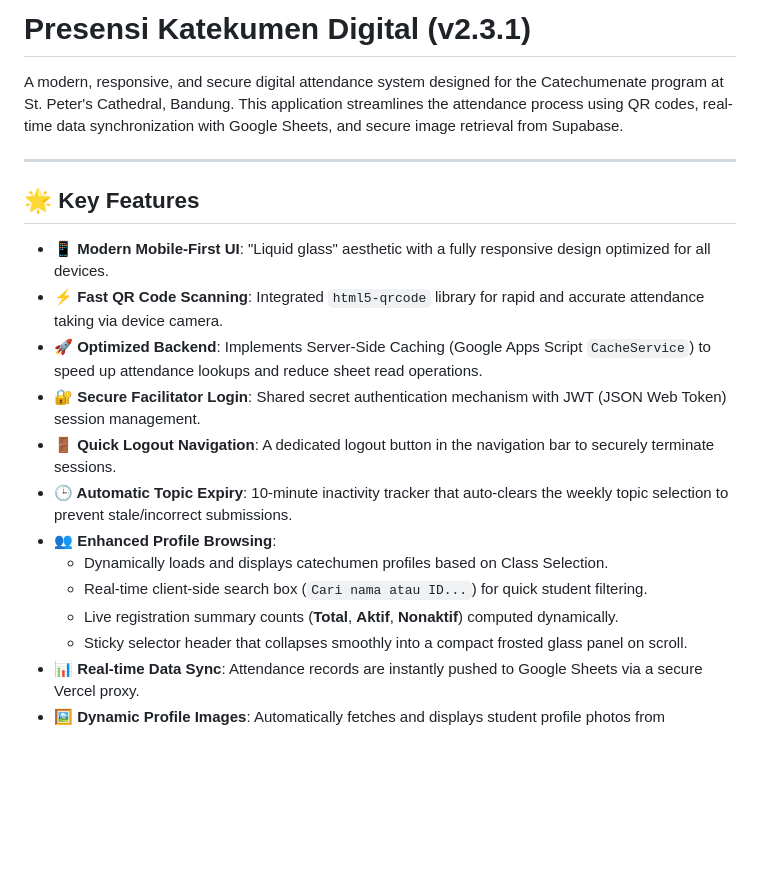
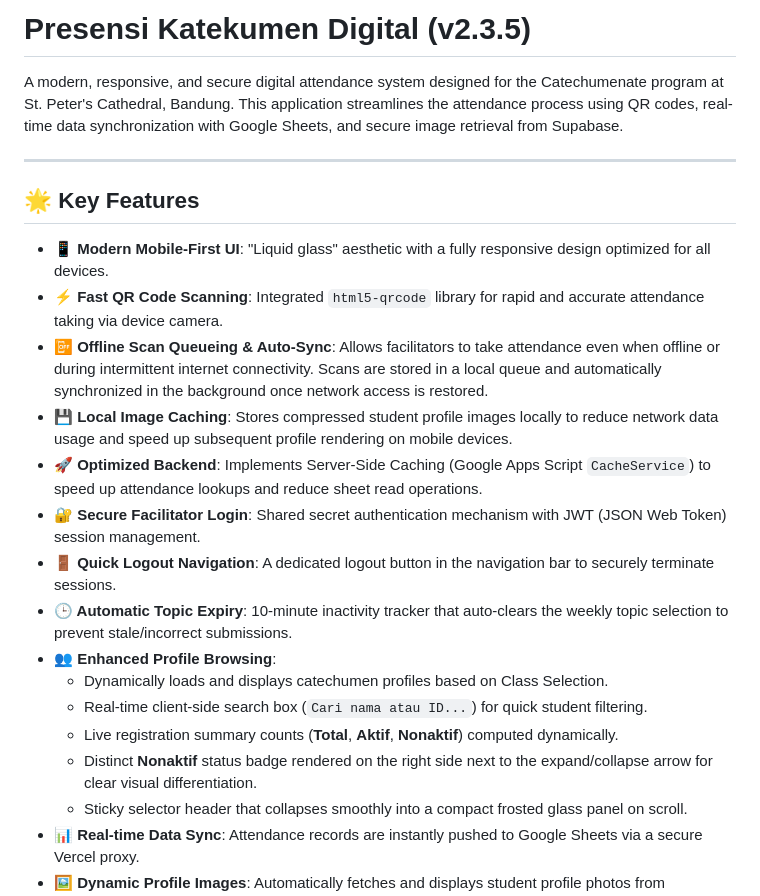
Before and after one commit to ojeeeeedev/absensikatekumen, a Markdown page: README.md, the part around the change. GitHub-like rendering; blank space fills up the shorter version.

Commit message:
docs: update README to reflect version 2.3.5 and new features

```diff
--- a/README.md
+++ b/README.md
@@ -1,4 +1,4 @@
-# Presensi Katekumen Digital (v2.3.1)
+# Presensi Katekumen Digital (v2.3.5)
 
 A modern, responsive, and secure digital attendance system designed for the Catechumenate program at St. Peter's Cathedral, Bandung. This application streamlines the attendance process using QR codes, real-time data synchronization with Google Sheets, and secure image retrieval from Supabase.
 
@@ -8,6 +8,8 @@ A modern, responsive, and secure digital attendance system designed for the Cate
 
 - **📱 Modern Mobile-First UI**: "Liquid glass" aesthetic with a fully responsive design optimized for all devices.
 - **⚡ Fast QR Code Scanning**: Integrated `html5-qrcode` library for rapid and accurate attendance taking via device camera.
+- **📴 Offline Scan Queueing & Auto-Sync**: Allows facilitators to take attendance even when offline or during intermittent internet connectivity. Scans are stored in a local queue and automatically synchronized in the background once network access is restored.
+- **💾 Local Image Caching**: Stores compressed student profile images locally to reduce network data usage and speed up subsequent profile rendering on mobile devices.
 - **🚀 Optimized Backend**: Implements Server-Side Caching (Google Apps Script `CacheService`) to speed up attendance lookups and reduce sheet read operations.
 - **🔐 Secure Facilitator Login**: Shared secret authentication mechanism with JWT (JSON Web Token) session management.
 - **🚪 Quick Logout Navigation**: A dedicated logout button in the navigation bar to securely terminate sessions.
@@ -16,6 +18,7 @@ A modern, responsive, and secure digital attendance system designed for the Cate
     - Dynamically loads and displays catechumen profiles based on Class Selection.
     - Real-time client-side search box (`Cari nama atau ID...`) for quick student filtering.
     - Live registration summary counts (**Total**, **Aktif**, **Nonaktif**) computed dynamically.
+    - Distinct **Nonaktif** status badge rendered on the right side next to the expand/collapse arrow for clear visual differentiation.
     - Sticky selector header that collapses smoothly into a compact frosted glass panel on scroll.
 - **📊 Real-time Data Sync**: Attendance records are instantly pushed to Google Sheets via a secure Vercel proxy.
 - **🖼️ Dynamic Profile Images**: Automatically fetches and displays student profile photos from Supabase Storage using signed URLs.
```
